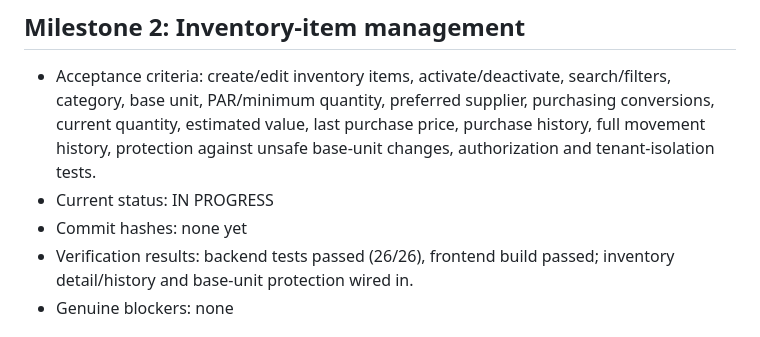
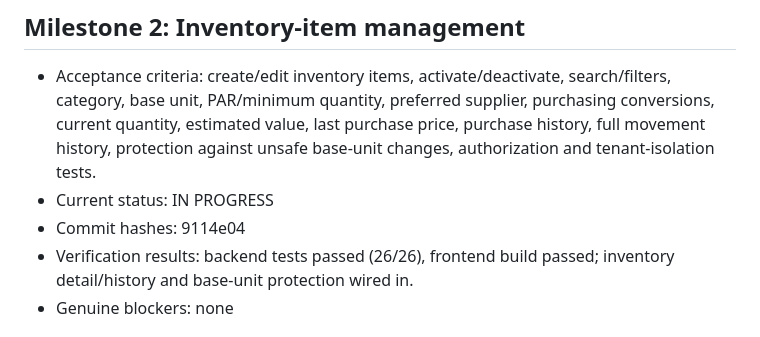
Before and after one commit to ter-ry/restaurant-helper, a Markdown page: docs/pilot-overnight-queue.md, the part around the change. GitHub-like rendering.

Commit message:
Record inventory checkpoint in queue

```diff
--- a/docs/pilot-overnight-queue.md
+++ b/docs/pilot-overnight-queue.md
@@ -12,7 +12,7 @@ Authoritative execution queue for `codex/overnight-pilot`.
 ## Milestone 2: Inventory-item management
 - Acceptance criteria: create/edit inventory items, activate/deactivate, search/filters, category, base unit, PAR/minimum quantity, preferred supplier, purchasing conversions, current quantity, estimated value, last purchase price, purchase history, full movement history, protection against unsafe base-unit changes, authorization and tenant-isolation tests.
 - Current status: IN PROGRESS
-- Commit hashes: none yet
+- Commit hashes: 9114e04
 - Verification results: backend tests passed (26/26), frontend build passed; inventory detail/history and base-unit protection wired in.
 - Genuine blockers: none
 
```
